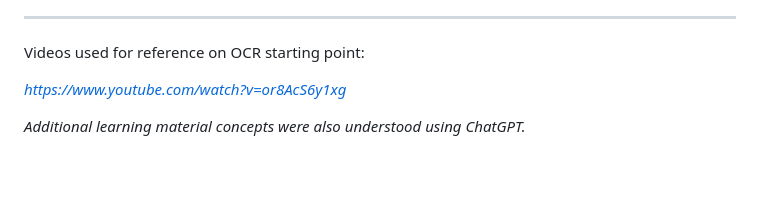
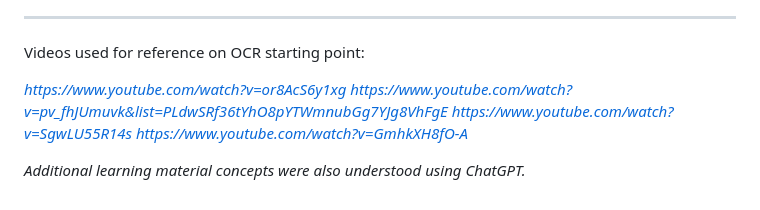
Before and after one commit to rajin-khan/TapSense, a Markdown page: documentation/Education/OCR_notes.md, the part around the change. Rendered like a GitHub page; blank space fills up the shorter version.

Commit message:
Add more relevant videos

```diff
--- a/documentation/Education/OCR_notes.md
+++ b/documentation/Education/OCR_notes.md
@@ -96,5 +96,8 @@ All things considered, as mentioned earlier because of its ease of use and avail
 Videos used for reference on OCR starting point:
 
 *https://www.youtube.com/watch?v=or8AcS6y1xg*
+*https://www.youtube.com/watch?v=pv_fhJUmuvk&list=PLdwSRf36tYhO8pYTWmnubGg7YJg8VhFgE*
+*https://www.youtube.com/watch?v=SgwLU55R14s*
+*https://www.youtube.com/watch?v=GmhkXH8fO-A*
 
 *Additional learning material concepts were also understood using ChatGPT.*
```
